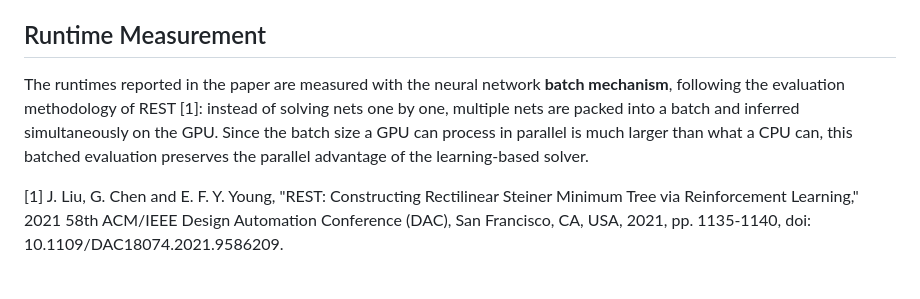
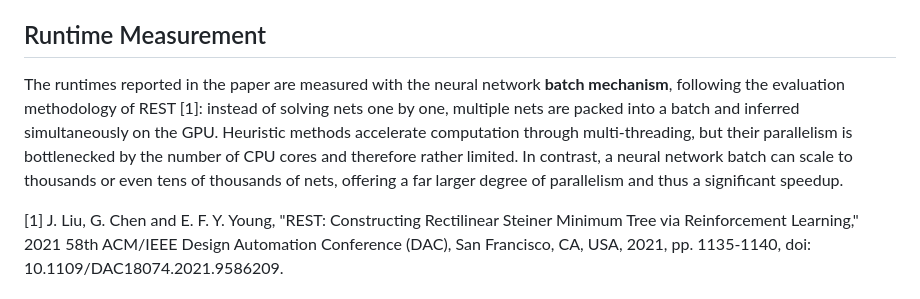
Before and after one commit to LiynnYang/Timing-RST, a Markdown page: README.md, the part around the change. Rendered like a GitHub page.

Commit message:
README: contrast batch parallelism with CPU-thread-limited heuristics in runtime note

```diff
--- a/README.md
+++ b/README.md
@@ -15,7 +15,7 @@ The figure is a real run with `n=48` pins and block capacity `B=8` (source is th
 
 ## Runtime Measurement
 
-The runtimes reported in the paper are measured with the neural network **batch mechanism**, following the evaluation methodology of REST [1]: instead of solving nets one by one, multiple nets are packed into a batch and inferred simultaneously on the GPU. Since the batch size a GPU can process in parallel is much larger than what a CPU can, this batched evaluation preserves the parallel advantage of the learning-based solver.
+The runtimes reported in the paper are measured with the neural network **batch mechanism**, following the evaluation methodology of REST [1]: instead of solving nets one by one, multiple nets are packed into a batch and inferred simultaneously on the GPU. Heuristic methods accelerate computation through multi-threading, but their parallelism is bottlenecked by the number of CPU cores and therefore rather limited. In contrast, a neural network batch can scale to thousands or even tens of thousands of nets, offering a far larger degree of parallelism and thus a significant speedup.
 
 [1] J. Liu, G. Chen and E. F. Y. Young, "REST: Constructing Rectilinear Steiner Minimum Tree via Reinforcement Learning," 2021 58th ACM/IEEE Design Automation Conference (DAC), San Francisco, CA, USA, 2021, pp. 1135-1140, doi: 10.1109/DAC18074.2021.9586209.
 
```
